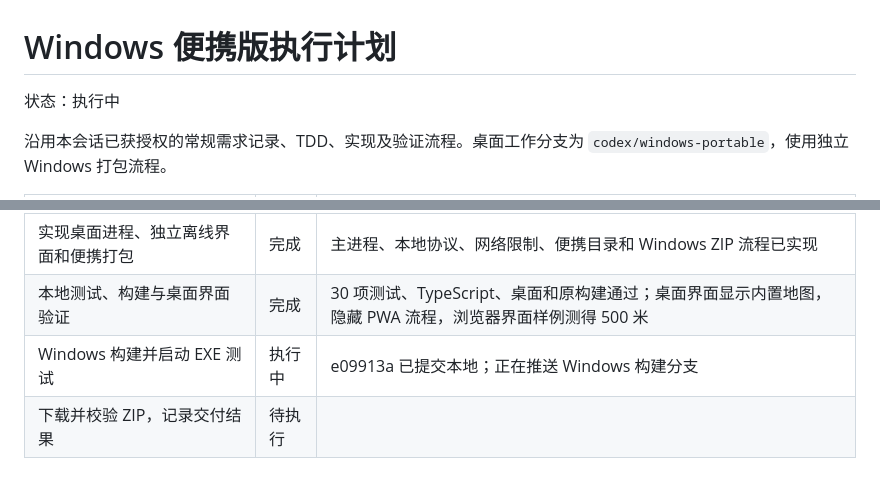
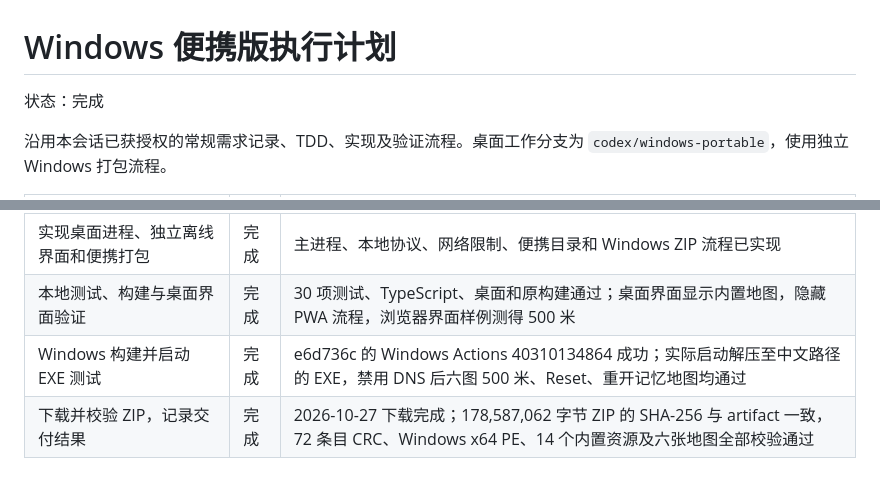
Before and after one commit to Yungzzhh/pubgmap, a Markdown page: docs/plans/2026-10-26-windows-portable.md, 2 parts joined by grey strips. GitHub-like rendering.

Commit message:
docs: 完成 Windows 便携包交付与完整性验收

```diff
--- a/docs/plans/2026-10-26-windows-portable.md
+++ b/docs/plans/2026-10-26-windows-portable.md
@@ -1,6 +1,6 @@
 # Windows 便携版执行计划
 
-状态：执行中
+状态：完成
 
 沿用本会话已获授权的常规需求记录、TDD、实现及验证流程。桌面工作分支为 `codex/windows-portable`，使用独立 Windows 打包流程。
 
@@ -10,5 +10,5 @@
 | 本地资源、便携数据和桌面模式测试先失败 | 完成 | 首次出现桌面模块缺失及桌面模式访问浏览器缓存的失败；实现后 30 项测试通过 |
 | 实现桌面进程、独立离线界面和便携打包 | 完成 | 主进程、本地协议、网络限制、便携目录和 Windows ZIP 流程已实现 |
 | 本地测试、构建与桌面界面验证 | 完成 | 30 项测试、TypeScript、桌面和原构建通过；桌面界面显示内置地图，隐藏 PWA 流程，浏览器界面样例测得 500 米 |
-| Windows 构建并启动 EXE 测试 | 执行中 | e09913a 已提交本地；正在推送 Windows 构建分支 |
-| 下载并校验 ZIP，记录交付结果 | 待执行 | |
+| Windows 构建并启动 EXE 测试 | 完成 | e6d736c 的 Windows Actions 40310134864 成功；实际启动解压至中文路径的 EXE，禁用 DNS 后六图 500 米、Reset、重开记忆地图均通过 |
+| 下载并校验 ZIP，记录交付结果 | 完成 | 2026-10-27 下载完成；178,587,062 字节 ZIP 的 SHA-256 与 artifact 一致，72 条目 CRC、Windows x64 PE、14 个内置资源及六张地图全部校验通过 |
```
Also changed, not shown: docs/changes/2026-10-26-windows-portable.md (added, +51 -0 lines), docs/changes/windows-portable/erangel.png (added), docs/changes/windows-portable/sanhok.png (added), 4 other files.
